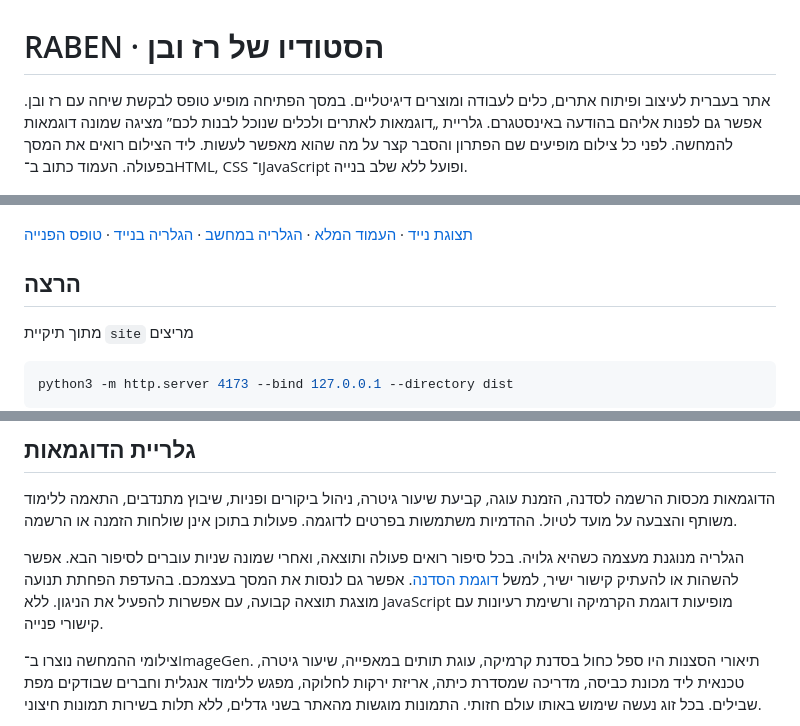
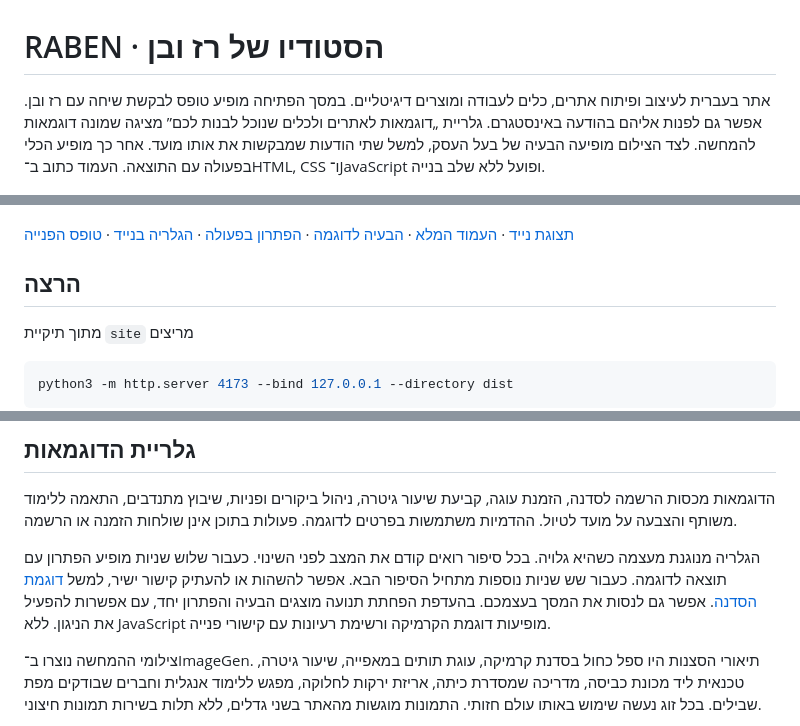
Before and after one commit to RABEN-raz-ben/raben-website, a Markdown page: README.md, 3 parts joined by grey strips. Rendered like a GitHub page.

Commit message:
Show each everyday problem before automatically demonstrating its solution

```diff
--- a/README.md
+++ b/README.md
@@ -1,10 +1,10 @@
 # RABEN · הסטודיו של רז ובן
 
-אתר בעברית לעיצוב ופיתוח אתרים, כלים לעבודה ומוצרים דיגיטליים. במסך הפתיחה מופיע טופס לבקשת שיחה עם רז ובן. אפשר גם לפנות אליהם בהודעה באינסטגרם. גלריית „דוגמאות לאתרים ולכלים שנוכל לבנות לכם” מציגה שמונה דוגמאות להמחשה. לפני כל צילום מופיעים שם הפתרון והסבר קצר על מה שהוא מאפשר לעשות. ליד הצילום רואים את המסך בפעולה. העמוד כתוב ב־HTML, CSS ו־JavaScript ופועל ללא שלב בנייה.
+אתר בעברית לעיצוב ופיתוח אתרים, כלים לעבודה ומוצרים דיגיטליים. במסך הפתיחה מופיע טופס לבקשת שיחה עם רז ובן. אפשר גם לפנות אליהם בהודעה באינסטגרם. גלריית „דוגמאות לאתרים ולכלים שנוכל לבנות לכם” מציגה שמונה דוגמאות להמחשה. לצד הצילום מופיעה הבעיה של בעל העסק, למשל שתי הודעות שמבקשות את אותו מועד. אחר כך מופיע הכלי בפעולה עם התוצאה. העמוד כתוב ב־HTML, CSS ו־JavaScript ופועל ללא שלב בנייה.
 
 ![מסך הבית במחשב](docs/screenshots/desktop.png)
 
-[תצוגת נייד](docs/screenshots/mobile.png) · [העמוד המלא](docs/screenshots/desktop-full.png) · [הגלריה במחשב](docs/screenshots/examples.png) · [הגלריה בנייד](docs/screenshots/gallery-mobile.png) · [טופס הפנייה](docs/screenshots/contact.png)
+[תצוגת נייד](docs/screenshots/mobile.png) · [העמוד המלא](docs/screenshots/desktop-full.png) · [הבעיה לדוגמה](docs/screenshots/gallery-before.png) · [הפתרון בפעולה](docs/screenshots/examples.png) · [הגלריה בנייד](docs/screenshots/gallery-mobile.png) · [טופס הפנייה](docs/screenshots/contact.png)
 
 ## הרצה
 
@@ -33,7 +33,7 @@ python3 -m http.server 4173 --bind 127.0.0.1 --directory dist
 
 הדוגמאות מכסות הרשמה לסדנה, הזמנת עוגה, קביעת שיעור גיטרה, ניהול ביקורים ופניות, שיבוץ מתנדבים, התאמה ללימוד משותף והצבעה על מועד לטיול. ההדמיות משתמשות בפרטים לדוגמה. פעולות בתוכן אינן שולחות הזמנה או הרשמה.
 
-הגלריה מנוגנת מעצמה כשהיא גלויה. בכל סיפור רואים פעולה ותוצאה, ואחרי שמונה שניות עוברים לסיפור הבא. אפשר להשהות או להעתיק קישור ישיר, למשל [דוגמת הסדנה](http://localhost:4173/#story-ceramics). אפשר גם לנסות את המסך בעצמכם. בהעדפת הפחתת תנועה מוצגת תוצאה קבועה, עם אפשרות להפעיל את הניגון. ללא JavaScript מופיעות דוגמת הקרמיקה ורשימת רעיונות עם קישורי פנייה.
+הגלריה מנוגנת מעצמה כשהיא גלויה. בכל סיפור רואים קודם את המצב לפני השינוי. כעבור שלוש שניות מופיע הפתרון עם תוצאה לדוגמה. כעבור שש שניות נוספות מתחיל הסיפור הבא. אפשר להשהות או להעתיק קישור ישיר, למשל [דוגמת הסדנה](http://localhost:4173/#story-ceramics). אפשר גם לנסות את המסך בעצמכם. בהעדפת הפחתת תנועה מוצגים הבעיה והפתרון יחד, עם אפשרות להפעיל את הניגון. ללא JavaScript מופיעות דוגמת הקרמיקה ורשימת רעיונות עם קישורי פנייה.
 
 צילומי ההמחשה נוצרו ב־ImageGen. תיאורי הסצנות היו ספל כחול בסדנת קרמיקה, עוגת תותים במאפייה, שיעור גיטרה, טכנאית ליד מכונת כביסה, מדריכה שמסדרת כיתה, אריזת ירקות לחלוקה, מפגש ללימוד אנגלית וחברים שבודקים מפת שבילים. בכל זוג נעשה שימוש באותו עולם חזותי. התמונות מוגשות מהאתר בשני גדלים, ללא תלות בשירות תמונות חיצוני.
 
```
Also changed, not shown: docs/DESIGN-VERIFICATION.md (+2 -2 lines), docs/screenshots/examples.png, docs/screenshots/gallery-before.png (added), docs/screenshots/gallery-mobile.png, 7 other files.
